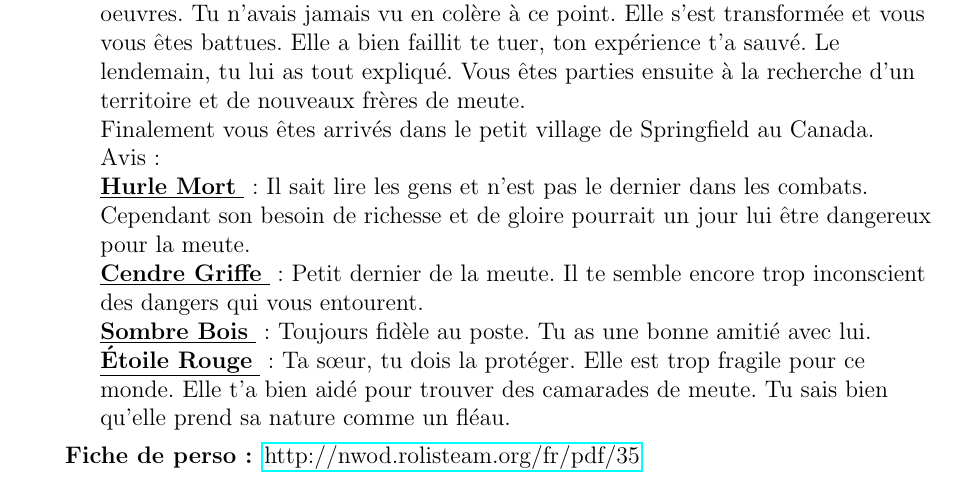
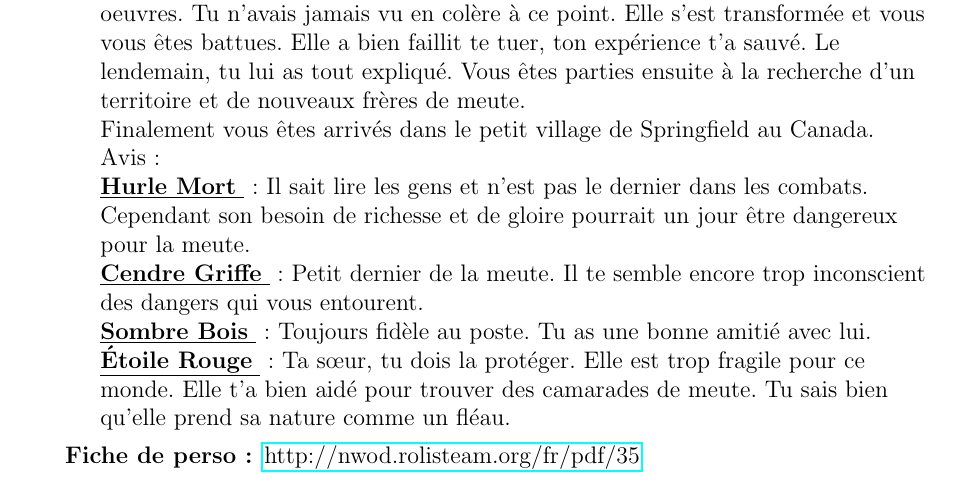
Before and after one commit to obiwankennedy/Roaming-in-the-wood, a LaTeX book (canada.tex): part of page 19 of 41, cut so that both start at the same text. Compiled offline with pdfLaTeX.

Commit message:
Update canada.tex
correction

```diff
--- a/canada.tex
+++ b/canada.tex
@@ -395,7 +395,7 @@ Elle s'est transformée et vous vous êtes battues. Elle a bien faillit te tuer,
 Vous êtes parties ensuite à la recherche d'un territoire et de nouveaux frères de meute.\\
 Finalement vous êtes arrivés dans le petit village de Springfield au Canada.  \\
 Avis:\\
-\underline{\Peter} : Il sait lire les gens et n'est pas le dernier dans les combats. Cependant son besoin de richesse et de gloire pourrait un jour lui être dangereux pour la meute. \\
+\underline{\Peter} : Il sait lire les gens et n'est pas le dernier dans les combats. Cependant son besoin de richesse et de gloire pourrait un jour être dangereux pour la meute. \\
 \underline{\Luke} : Petit dernier de la meute. Il te semble encore trop inconscient des dangers qui vous entourent.\\
 \underline{\Leonard} : Toujours fidèle au poste. Tu as une bonne amitié avec lui.\\
 \underline{\Lynn}: Ta sœur, tu dois la protéger. Elle est trop fragile pour ce monde. Elle t'a bien aidé pour trouver des camarades de meute. Tu sais bien qu'elle prend sa nature comme un fléau.\\
```
